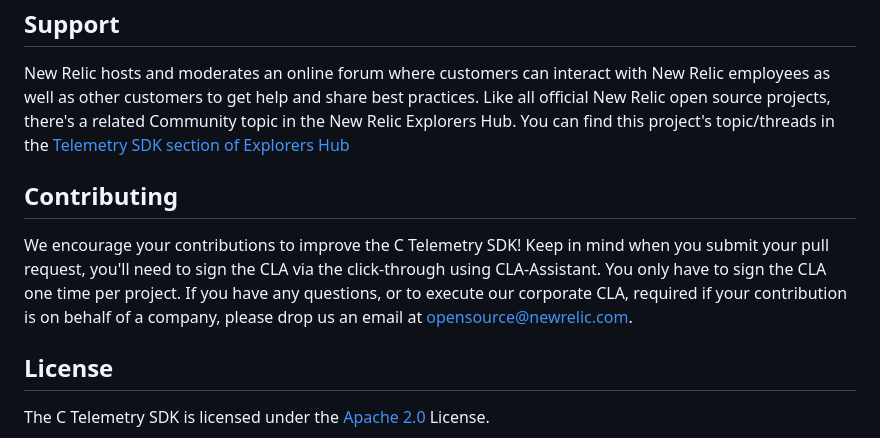
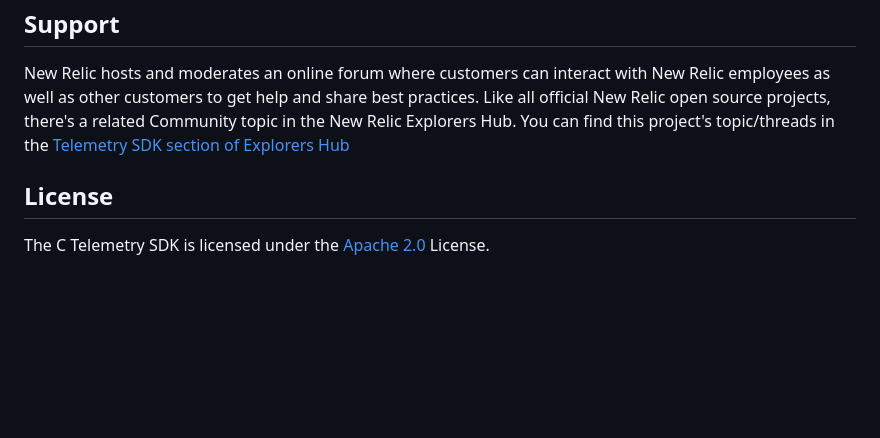
Before and after one commit to newrelic/newrelic-telemetry-sdk-c, a Markdown page: README.md, the part around the change. Rendered like a GitHub page; blank space fills up the shorter version.

Commit message:
Update README.md
Removing language from readme regarding contributing

```diff
--- a/README.md
+++ b/README.md
@@ -161,15 +161,6 @@ practices. Like all official New Relic open source projects, there's a related
 Community topic in the New Relic Explorers Hub. You can find this project's
 topic/threads in the [Telemetry SDK section of Explorers Hub](https://discuss.newrelic.com/t/new-relic-c-telemetry-sdk/114557)
 
-## Contributing
-
-We encourage your contributions to improve the C Telemetry SDK! Keep in mind
-when you submit your pull request, you'll need to sign the CLA via the
-click-through using CLA-Assistant. You only have to sign the CLA one time per
-project. If you have any questions, or to execute our corporate CLA, required
-if your contribution is on behalf of a company,  please drop us an email at
-opensource@newrelic.com.
-
 ## License
 
 The C Telemetry SDK is licensed under the [Apache 2.0](http://apache.org/licenses/LICENSE-2.0.txt)
```
